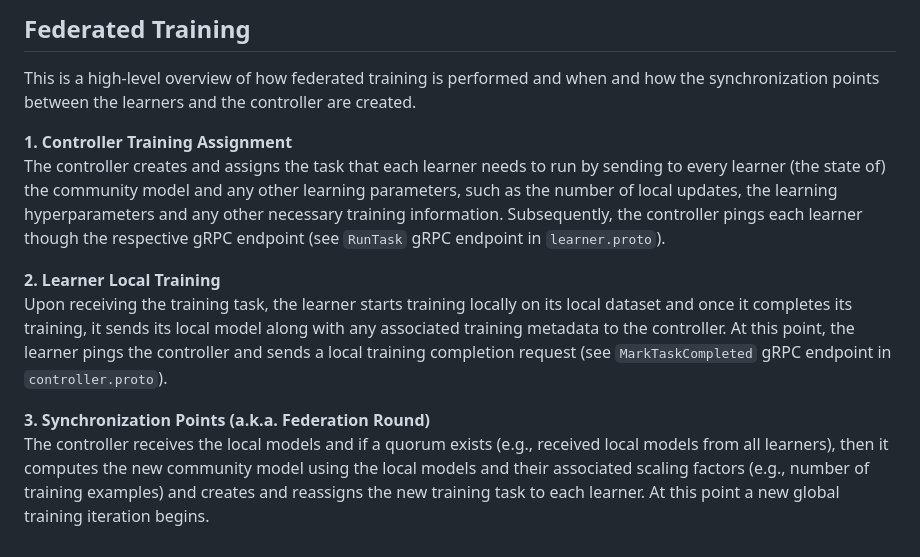
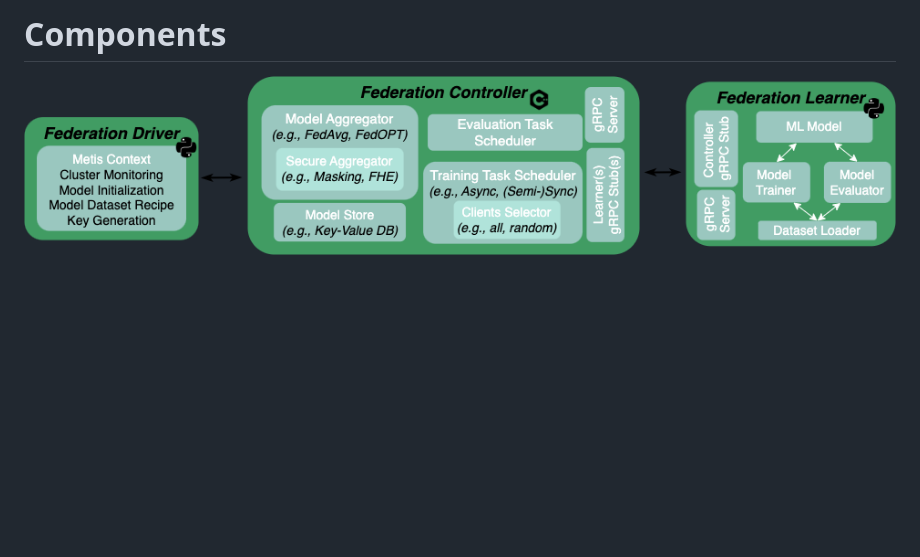
Before and after one commit to bioint/MetisFL, a Markdown page: docs/metisfl/components.md, the part around the change. GitHub-like rendering; blank space fills up the shorter version.

```diff
--- a/docs/architecture.md
+++ b/docs/metisfl/components.md
@@ -1,6 +1,9 @@
-## Federated Training
+Components
+=============================
 
-This is a high-level overview of how federated training is performed and when and how the synchronization points between
+![MetisFL Components Overview](../img/MetisFL-Components-Internal.png "Internal Components.")
+
+<!-- This is a high-level overview of how federated training is performed and when and how the synchronization points between
 the learners and the controller are created.
 
 **1. Controller Training Assignment**\
@@ -18,4 +21,4 @@ learner pings the controller and sends a local training completion request (see
 The controller receives the local models and if a quorum exists (e.g., received local models from all learners), then it
 computes the new community model using the local models and their associated scaling factors
 (e.g., number of training examples) and creates and reassigns the new training task to each learner. At this point a new
-global training iteration begins.
+global training iteration begins.  -->
```
Also changed, not shown: README.md (+1 -1 lines), docs/introduction/data_privacy.md (renamed from docs/federated_learning.md, +6 -8 lines), docs/metisfl/procedures.md (added, +6 -0 lines), docs/testing.md (deleted, +0 -2 lines), docs/img/DataPrivacyRegulations.png (added), docs/img/MetisFL-Components-Overview.png, docs/introduction/federated_learning.md (added), docs/metisfl/metisfl.md (added), docs/metisfl/workflow.md (added), docs/quickstart/installation.md (renamed from docs/installation.md), docs/quickstart/ssl_training_simulated.md (renamed from docs/ssl_training_simulated.md).
